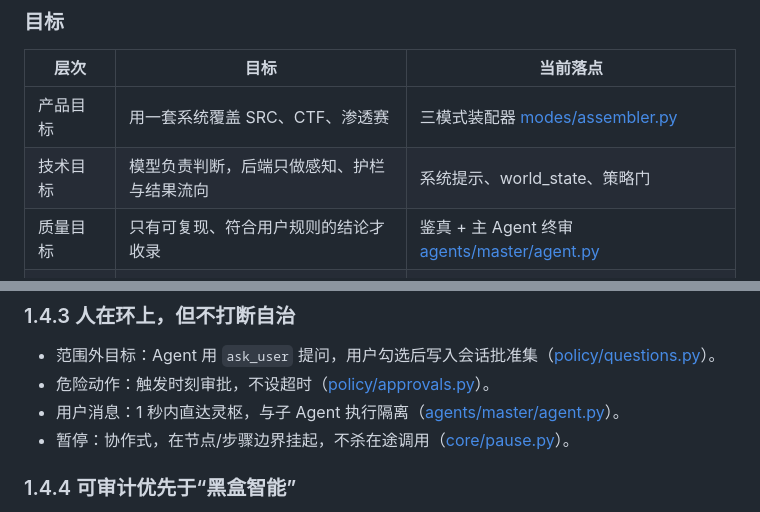
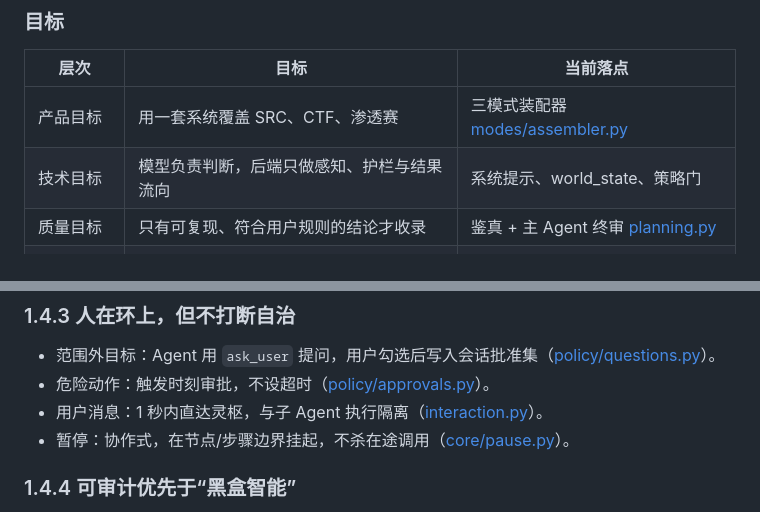
Before and after one commit to FLIAZ/SpiritScout, a Markdown page: docs/01-项目定位与背景.md, 2 parts joined by grey strips. Drawn GitHub-style.

Commit message:
修正项目定位中的阶段说明

```diff
--- a/docs/01-项目定位与背景.md
+++ b/docs/01-项目定位与背景.md
@@ -56,7 +56,7 @@
 | --- | --- | --- |
 | 产品目标 | 用一套系统覆盖 SRC、CTF、渗透赛 | 三模式装配器 [modes/assembler.py](../src/spiritscout/modes/assembler.py#L205-L334) |
 | 技术目标 | 模型负责判断，后端只做感知、护栏与结果流向 | 系统提示、world_state、策略门 |
-| 质量目标 | 只有可复现、符合用户规则的结论才收录 | 鉴真 + 主 Agent 终审 [agents/master/agent.py](../src/spiritscout/agents/master/agent.py#L1221-L1243) |
+| 质量目标 | 只有可复现、符合用户规则的结论才收录 | 鉴真 + 主 Agent 终审 [planning.py](../src/spiritscout/agents/master/planning.py#L365) |
 | 协作目标 | 多 Agent 并行而不重复做功 | DAG、环形台账、共享缓存、督导 |
 | 可运营目标 | 全程审计、可暂停、可续传、可导出 | 审计 JSONL、暂停门、会话恢复 |
 | 进化目标 | 跨会话积累经验而不是重复踩坑 | 经验库 [knowledge/experience.py](../src/spiritscout/knowledge/experience.py#L186-L251) |
@@ -94,7 +94,7 @@
 
 - 范围外目标：Agent 用 `ask_user` 提问，用户勾选后写入会话批准集（[policy/questions.py](../src/spiritscout/policy/questions.py#L162-L231)）。
 - 危险动作：触发时刻审批，不设超时（[policy/approvals.py](../src/spiritscout/policy/approvals.py#L43-L58)）。
-- 用户消息：1 秒内直达灵枢，与子 Agent 执行隔离（[agents/master/agent.py](../src/spiritscout/agents/master/agent.py#L784-L841)）。
+- 用户消息：1 秒内直达灵枢，与子 Agent 执行隔离（[interaction.py](../src/spiritscout/agents/master/interaction.py#L33)）。
 - 暂停：协作式，在节点/步骤边界挂起，不杀在途调用（[core/pause.py](../src/spiritscout/core/pause.py#L28-L108)）。
 
 ### 1.4.4 可审计优先于“黑盒智能”
```
